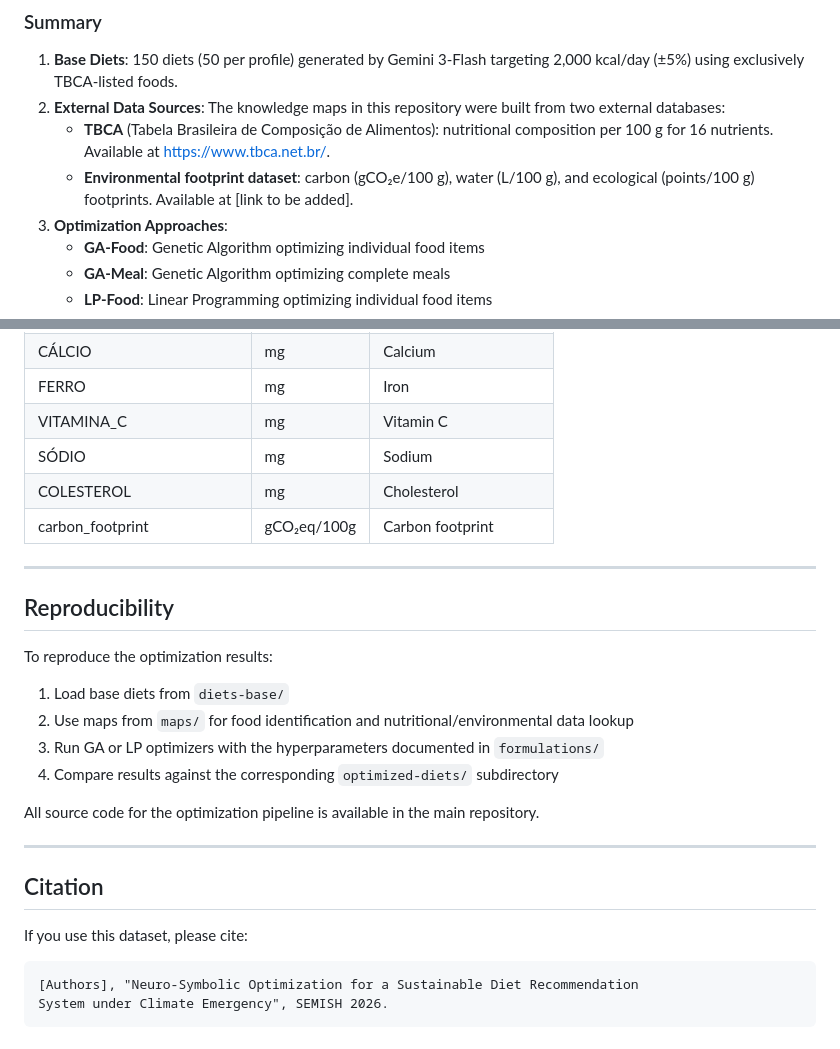
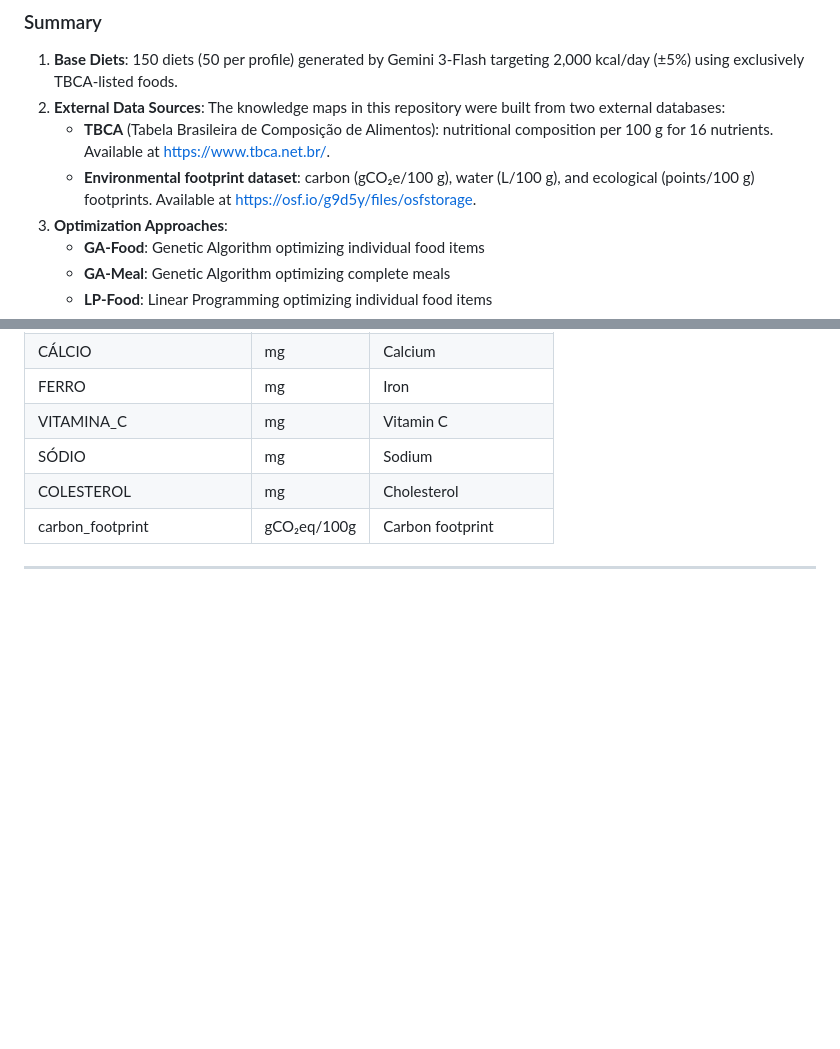
Before and after one commit to thalyson004/ieee-repository-brazilian-diet-optimization, a Markdown page: README.md, 2 parts joined by grey strips. Rendered like a GitHub page; blank space fills up the shorter version.

Commit message:
update links

````diff
--- a/README.md
+++ b/README.md
@@ -11,7 +11,7 @@ This dataset accompanies the research on sustainable diet optimization combining
 1. **Base Diets**: 150 diets (50 per profile) generated by Gemini 3-Flash targeting 2,000 kcal/day (±5%) using exclusively TBCA-listed foods.
 2. **External Data Sources**: The knowledge maps in this repository were built from two external databases:
    - **TBCA** (Tabela Brasileira de Composição de Alimentos): nutritional composition per 100 g for 16 nutrients. Available at <https://www.tbca.net.br/>.
-   - **Environmental footprint dataset**: carbon (gCO₂e/100 g), water (L/100 g), and ecological (points/100 g) footprints. Available at [link to be added].
+   - **Environmental footprint dataset**: carbon (gCO₂e/100 g), water (L/100 g), and ecological (points/100 g) footprints. Available at <https://osf.io/g9d5y/files/osfstorage>.
 3. **Optimization Approaches**:
    - **GA-Food**: Genetic Algorithm optimizing individual food items
    - **GA-Meal**: Genetic Algorithm optimizing complete meals
@@ -191,25 +191,3 @@ Each diet file contains a JSON array. Each element represents one weekly diet pl
 | carbon_footprint | gCO₂eq/100g | Carbon footprint |
 
 ---
-
-## Reproducibility
-
-To reproduce the optimization results:
-
-1. Load base diets from `diets-base/`
-2. Use maps from `maps/` for food identification and nutritional/environmental data lookup
-3. Run GA or LP optimizers with the hyperparameters documented in `formulations/`
-4. Compare results against the corresponding `optimized-diets/` subdirectory
-
-All source code for the optimization pipeline is available in the main repository.
-
----
-
-## Citation
-
-If you use this dataset, please cite:
-
-```
-[Authors], "Neuro-Symbolic Optimization for a Sustainable Diet Recommendation
-System under Climate Emergency", SEMISH 2026.
-```
````
